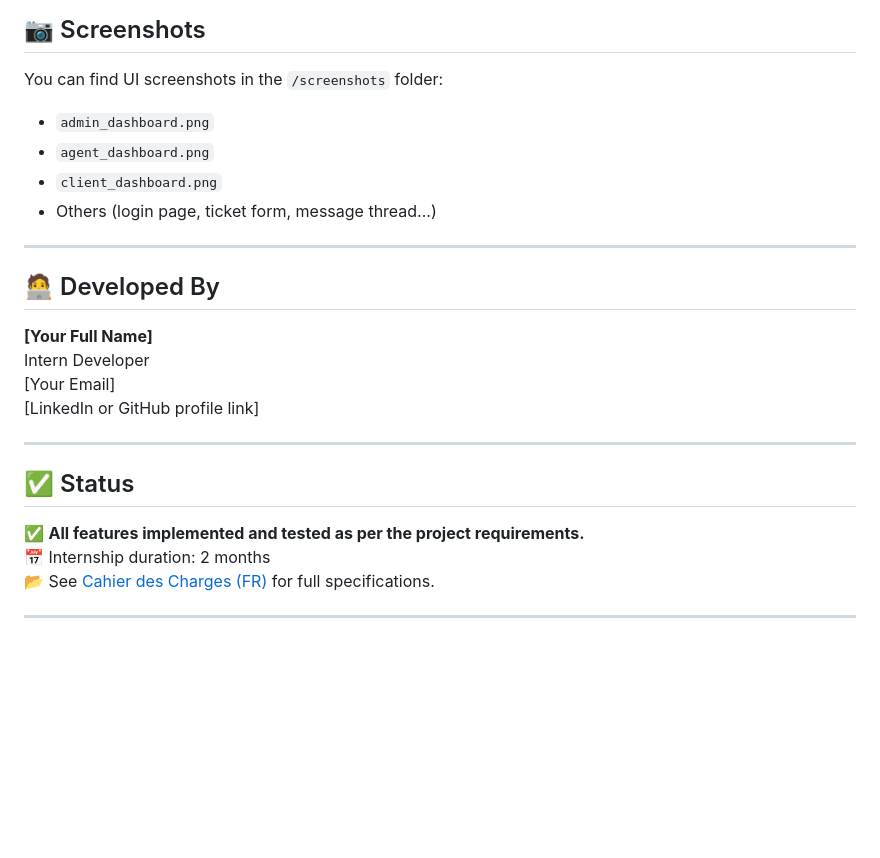
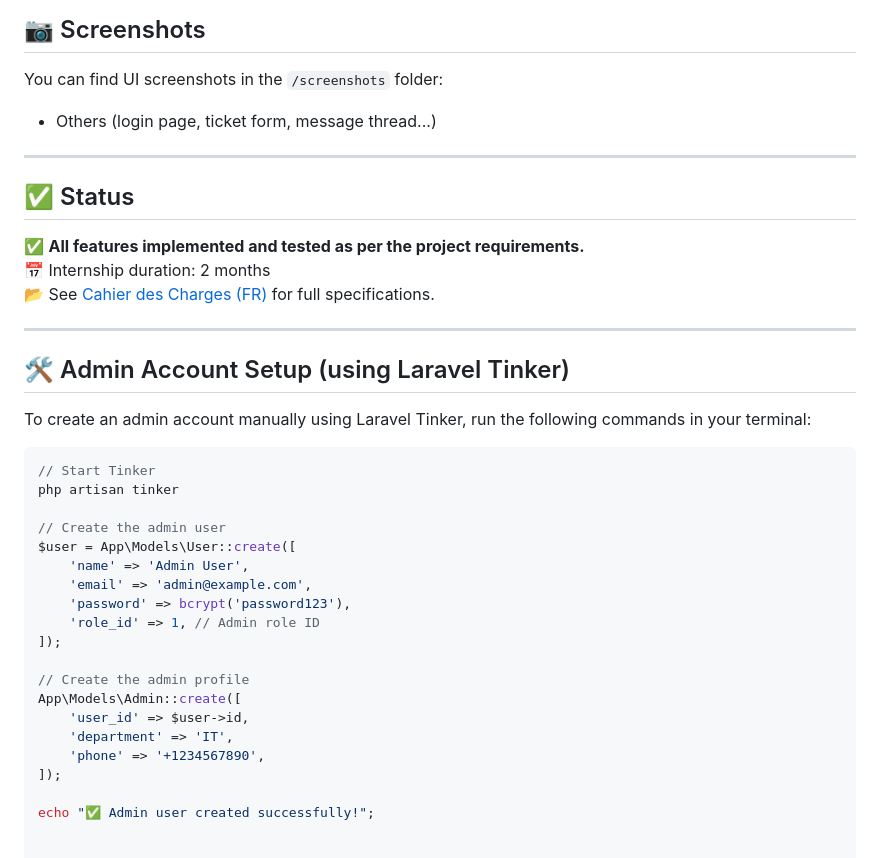
Before and after one commit to majdifox/TicketManager, a Markdown page: README.md, the part around one of its changes. GitHub-like rendering; blank space fills up the shorter version.

````diff
--- a/README.md
+++ b/README.md
@@ -154,21 +155,11 @@ This platform allows users to create, manage, and resolve support tickets throug
 
 You can find UI screenshots in the `/screenshots` folder:
 
-- `admin_dashboard.png`
-- `agent_dashboard.png`
-- `client_dashboard.png`
+
 - Others (login page, ticket form, message thread...)
 
 ---
 
-## 🧑‍💻 Developed By
-
-**[Your Full Name]**
-Intern Developer
-[Your Email]
-[LinkedIn or GitHub profile link]
-
----
 
 ## ✅ Status
 
@@ -177,3 +168,28 @@ Intern Developer
 📂 See [Cahier des Charges (FR)](link-to-pdf-if-public) for full specifications.
 
 ---
+
+## 🛠️ Admin Account Setup (using Laravel Tinker)
+
+To create an admin account manually using Laravel Tinker, run the following commands in your terminal:
+
+```php
+// Start Tinker
+php artisan tinker
+
+// Create the admin user
+$user = App\Models\User::create([
+    'name' => 'Admin User',
+    'email' => 'admin@example.com',
+    'password' => bcrypt('password123'),
+    'role_id' => 1, // Admin role ID
+]);
+
+// Create the admin profile
+App\Models\Admin::create([
+    'user_id' => $user->id,
+    'department' => 'IT',
+    'phone' => '+1234567890',
+]);
+
+echo "✅ Admin user created successfully!";
````
Also changed, not shown: other parts of README.md (+7 -6 lines).
